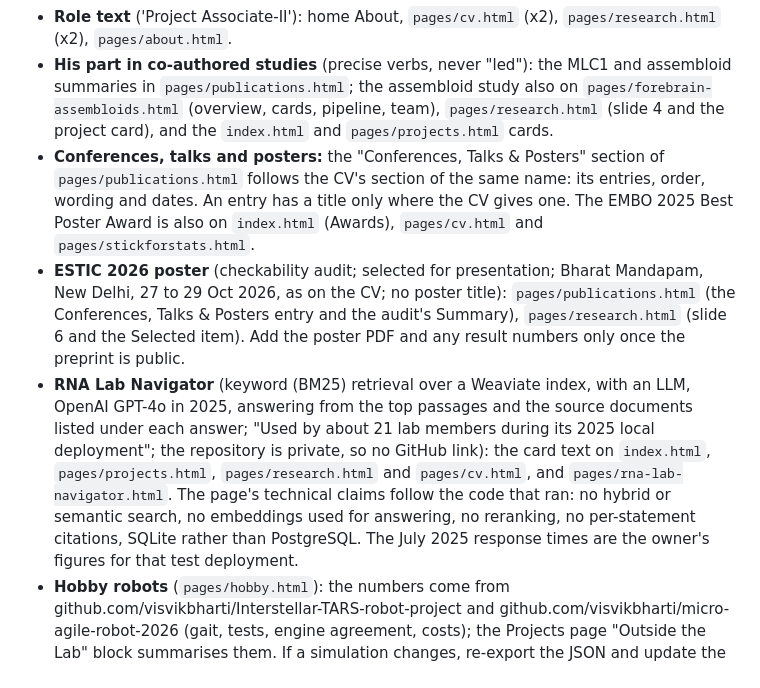
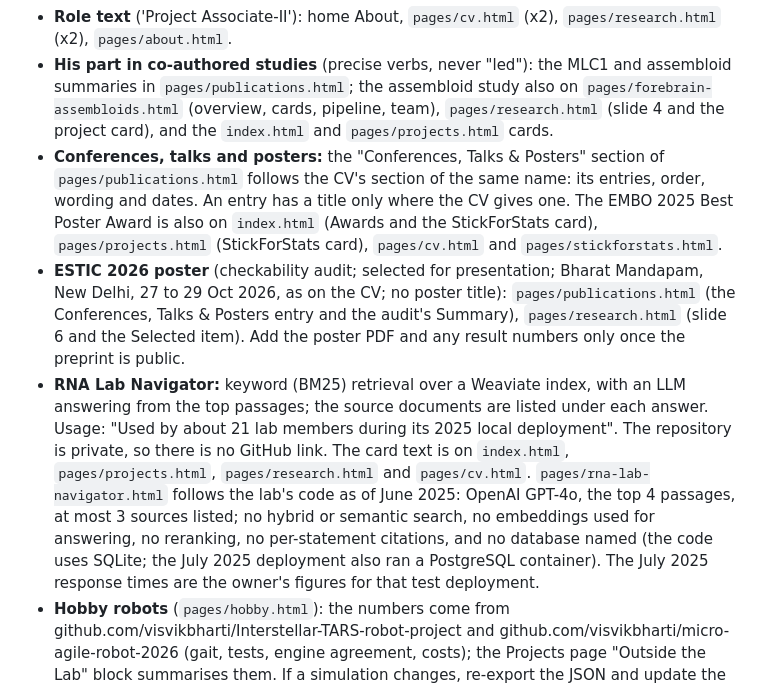
Before and after one commit to visvikbharti/visvikbharti.github.io, a Markdown page: CLAUDE.md, the part around one of its changes. Rendered like a GitHub page.

Commit message:
CLAUDE.md: the RNA Lab Navigator entry, every EMBO award copy
Co-Authored-By: Claude Opus 5.5 <noreply@anthropic.com>

```diff
--- a/CLAUDE.md
+++ b/CLAUDE.md
@@ -58,9 +58,9 @@ There is no build step, so some facts are repeated. Update every copy together:
 - **Checkability audit status** ("Manuscript in preparation", with no journal named): the publication entries on `index.html`, `pages/publications.html` and `pages/cv.html`, and the project cards on `index.html`, `pages/projects.html` and `pages/research.html`. The `pages/research.html` Selected item says only "In preparation". The design text ("every frozen estimate was re-estimated out of sample") is on the same three cards and in the `pages/publications.html` Summary. Until the results are public, the audit drawings light an illustrative share (about 1 in 10), not the measured one.
 - **Role text** ('Project Associate-II'): home About, `pages/cv.html` (x2), `pages/research.html` (x2), `pages/about.html`.
 - **His part in co-authored studies** (precise verbs, never "led"): the MLC1 and assembloid summaries in `pages/publications.html`; the assembloid study also on `pages/forebrain-assembloids.html` (overview, cards, pipeline, team), `pages/research.html` (slide 4 and the project card), and the `index.html` and `pages/projects.html` cards.
-- **Conferences, talks and posters:** the "Conferences, Talks & Posters" section of `pages/publications.html` follows the CV's section of the same name: its entries, order, wording and dates. An entry has a title only where the CV gives one. The EMBO 2025 Best Poster Award is also on `index.html` (Awards), `pages/cv.html` and `pages/stickforstats.html`.
+- **Conferences, talks and posters:** the "Conferences, Talks & Posters" section of `pages/publications.html` follows the CV's section of the same name: its entries, order, wording and dates. An entry has a title only where the CV gives one. The EMBO 2025 Best Poster Award is also on `index.html` (Awards and the StickForStats card), `pages/projects.html` (StickForStats card), `pages/cv.html` and `pages/stickforstats.html`.
 - **ESTIC 2026 poster** (checkability audit; selected for presentation; Bharat Mandapam, New Delhi, 27 to 29 Oct 2026, as on the CV; no poster title): `pages/publications.html` (the Conferences, Talks & Posters entry and the audit's Summary), `pages/research.html` (slide 6 and the Selected item). Add the poster PDF and any result numbers only once the preprint is public.
-- **RNA Lab Navigator** (keyword (BM25) retrieval over a Weaviate index, with an LLM, OpenAI GPT-4o in 2025, answering from the top passages and the source documents listed under each answer; "Used by about 21 lab members during its 2025 local deployment"; the repository is private, so no GitHub link): the card text on `index.html`, `pages/projects.html`, `pages/research.html` and `pages/cv.html`, and `pages/rna-lab-navigator.html`. The page's technical claims follow the code that ran: no hybrid or semantic search, no embeddings used for answering, no reranking, no per-statement citations, SQLite rather than PostgreSQL. The July 2025 response times are the owner's figures for that test deployment.
+- **RNA Lab Navigator:** keyword (BM25) retrieval over a Weaviate index, with an LLM answering from the top passages; the source documents are listed under each answer. Usage: "Used by about 21 lab members during its 2025 local deployment". The repository is private, so there is no GitHub link. The card text is on `index.html`, `pages/projects.html`, `pages/research.html` and `pages/cv.html`. `pages/rna-lab-navigator.html` follows the lab's code as of June 2025: OpenAI GPT-4o, the top 4 passages, at most 3 sources listed; no hybrid or semantic search, no embeddings used for answering, no reranking, no per-statement citations, and no database named (the code uses SQLite; the July 2025 deployment also ran a PostgreSQL container). The July 2025 response times are the owner's figures for that test deployment.
 - **Hobby robots** (`pages/hobby.html`): the numbers come from github.com/visvikbharti/Interstellar-TARS-robot-project and github.com/visvikbharti/micro-agile-robot-2026 (gait, tests, engine agreement, costs); the Projects page "Outside the Lab" block summarises them. If a simulation changes, re-export the JSON and update the text.
 - **CV:** `my_cv/Vishal_Bharti_CV.pdf`, with a copy at the old address `my_cv/Vishal-Bharti-Resume-Updated-Sep-2025.pdf` so old links keep working. Replace both.
 
```
Also changed, not shown: other parts of CLAUDE.md (+1 -1 lines).
